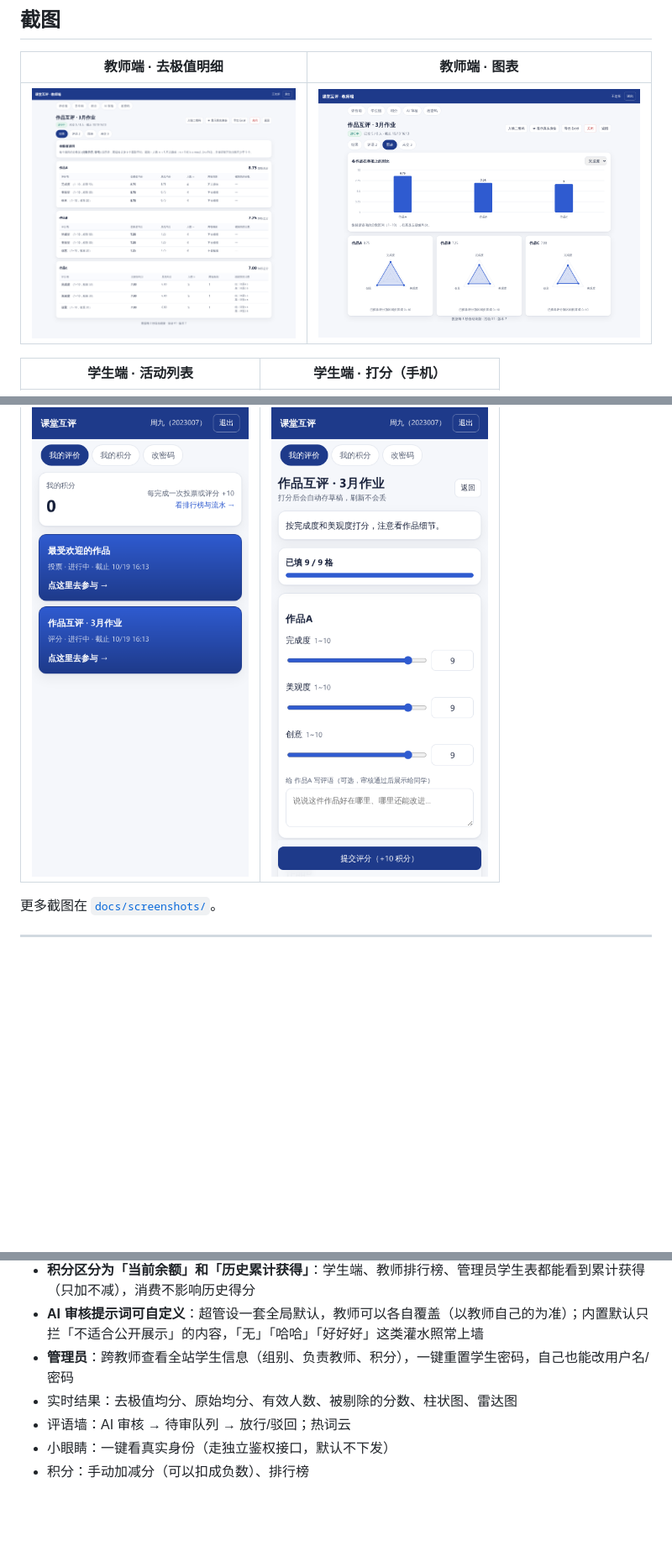
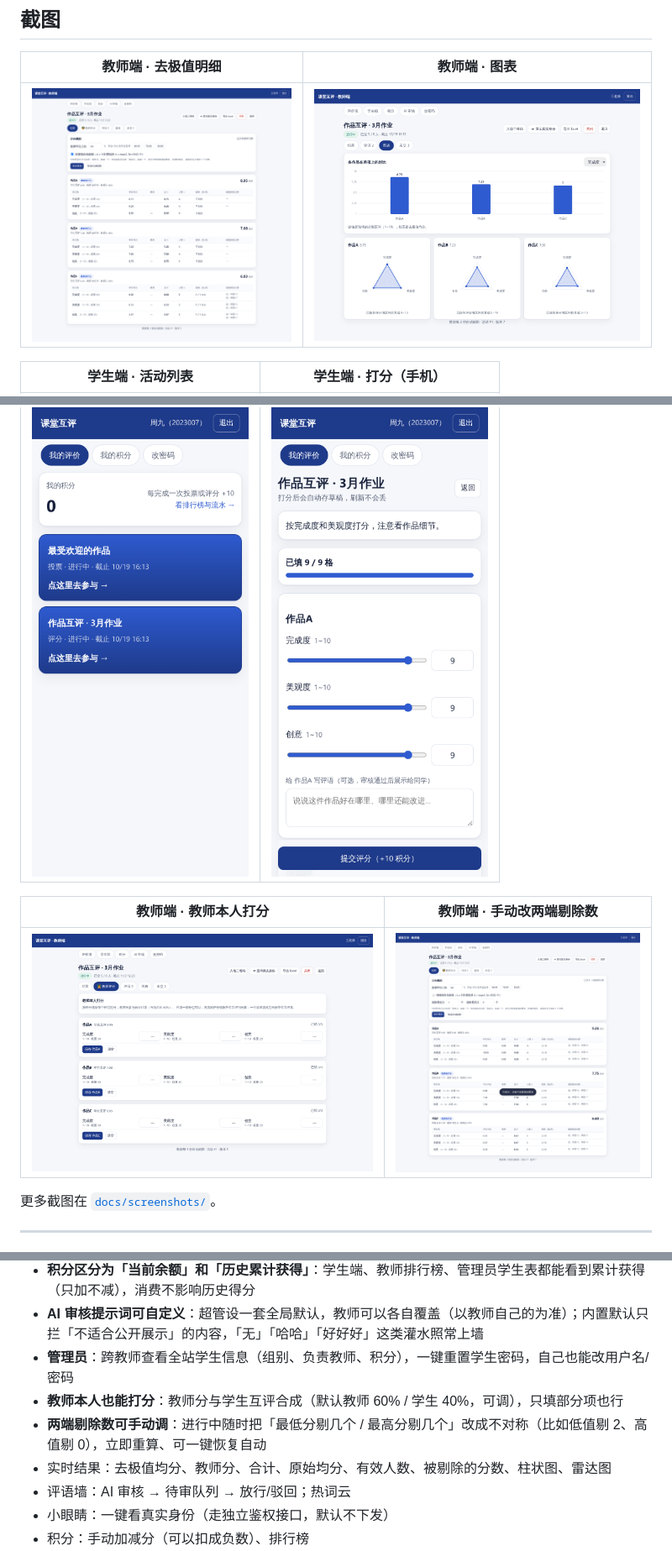
Before and after one commit to bmbingmao/classroom-peer-review, a Markdown page: README.md, 3 parts joined by grey strips. Shown at 84% size. Rendered like a GitHub page; pictures changed too: docs/screenshots/03-result.png, docs/screenshots/09-teacher-score.png (added), docs/screenshots/10-manual-trim.png (added); blank space fills up the shorter version.

```diff
--- a/README.md
+++ b/README.md
@@ -82,6 +82,10 @@
 |---|---|
 | ![学生首页](docs/screenshots/07-mobile-home.png) | ![手机打分](docs/screenshots/08-mobile-score.png) |
 
+| 教师端 · 教师本人打分 | 教师端 · 手动改两端剔除数 |
+|---|---|
+| ![教师评分](docs/screenshots/09-teacher-score.png) | ![手动剔除](docs/screenshots/10-manual-trim.png) |
+
 更多截图在 [`docs/screenshots/`](docs/screenshots/)。
 
 ---
@@ -97,7 +101,9 @@
 - **积分区分为「当前余额」和「历史累计获得」**：学生端、教师排行榜、管理员学生表都能看到累计获得（只加不减），消费不影响历史得分
 - **AI 审核提示词可自定义**：超管设一套全局默认，教师可以各自覆盖（以教师自己的为准）；内置默认只拦「不适合公开展示」的内容，「无」「哈哈」「好好好」这类灌水照常上墙
 - **管理员**：跨教师查看全站学生信息（组别、负责教师、积分），一键重置学生密码，自己也能改用户名/密码
-- 实时结果：去极值均分、原始均分、有效人数、被剔除的分数、柱状图、雷达图
+- **教师本人也能打分**：教师分与学生互评合成（默认教师 60% / 学生 40%，可调），只填部分项也行
+- **两端剔除数可手动调**：进行中随时把「最低分剔几个 / 最高分剔几个」改成不对称（比如低值剔 2、高值剔 0），立即重算、可一键恢复自动
+- 实时结果：去极值均分、教师分、合计、原始均分、有效人数、被剔除的分数、柱状图、雷达图
 - 评语墙：AI 审核 → 待审队列 → 放行/驳回；热词云
 - 小眼睛：一键看真实身份（走独立鉴权接口，默认不下发）
 - 积分：手动加减分（可以扣成负数）、排行榜
```
Also changed, not shown: app/README.md (+4 -2 lines), 12 other files.
